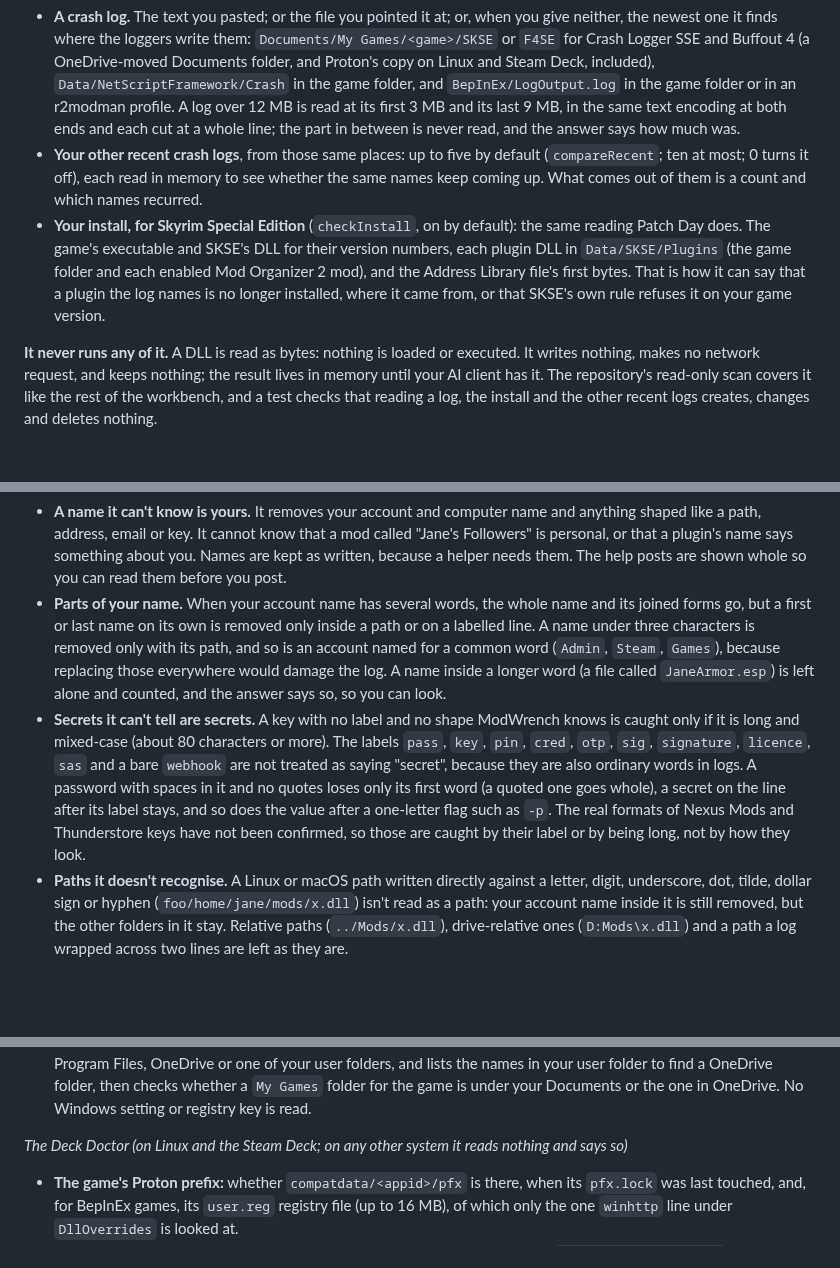
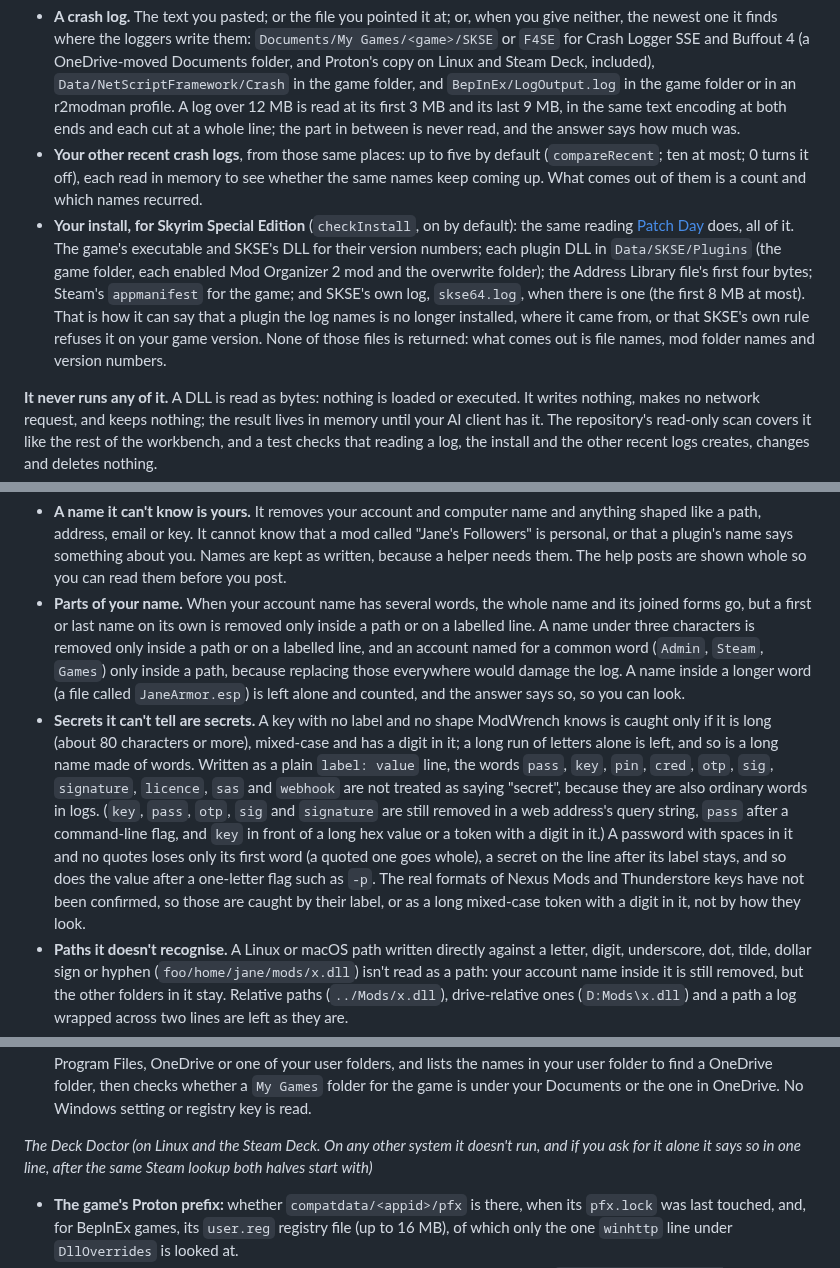
Before and after one commit to 171county/modwrench, a Markdown page: TRUST.md, 3 parts joined by grey strips. GitHub-like rendering; blank space fills up the shorter version.

Commit message:
docs(trust): five sentences about Crash Whisperer and the Doctors now say what the code does
An independent read of this page against the code found five places where a
sentence was close but not exact. Each is corrected here.

- Crash Whisperer's install reading is the whole of what Patch Day reads (the
  overwrite folder, the Steam appmanifest and skse64.log, first 8 MB), and none
  of those files is returned, only file names, mod folder names and versions.
- Short names: a first or last name on its own, and a name under three
  characters, are removed inside a path or on a labelled line; a name that is a
  common word only inside a path.
- Secrets: an unlabelled long token needs upper case, lower case and a digit;
  the bare-label words are not secrets in a plain label: value line but are
  still removed in a web address's query string, after a command-line flag, and
  before a long hex value or a token with a digit in it.
- Deck Doctor on other systems: it doesn't run, and asked for alone it says so
  in one line after the same Steam lookup both halves start with.
- The Doctor page's "where it looked" includes the name of the Mod Organizer 2
  profile.

Co-Authored-By: Claude Sonnet 5.5 <noreply@anthropic.com>
Claude-Session: https://claude.ai/code/session_01BD58PvsrxJ1Pwh8tEhJ2t7

```diff
--- a/TRUST.md
+++ b/TRUST.md
@@ -162,7 +162,7 @@ It opens, read-only:
 
 - **A crash log.** The text you pasted; or the file you pointed it at; or, when you give neither, the newest one it finds where the loggers write them: `Documents/My Games/<game>/SKSE` or `F4SE` for Crash Logger SSE and Buffout 4 (a OneDrive-moved Documents folder, and Proton's copy on Linux and Steam Deck, included), `Data/NetScriptFramework/Crash` in the game folder, and `BepInEx/LogOutput.log` in the game folder or in an r2modman profile. A log over 12 MB is read at its first 3 MB and its last 9 MB, in the same text encoding at both ends and each cut at a whole line; the part in between is never read, and the answer says how much was.
 - **Your other recent crash logs**, from those same places: up to five by default (`compareRecent`; ten at most; 0 turns it off), each read in memory to see whether the same names keep coming up. What comes out of them is a count and which names recurred.
-- **Your install, for Skyrim Special Edition** (`checkInstall`, on by default): the same reading Patch Day does. The game's executable and SKSE's DLL for their version numbers, each plugin DLL in `Data/SKSE/Plugins` (the game folder and each enabled Mod Organizer 2 mod), and the Address Library file's first bytes. That is how it can say that a plugin the log names is no longer installed, where it came from, or that SKSE's own rule refuses it on your game version.
+- **Your install, for Skyrim Special Edition** (`checkInstall`, on by default): the same reading [Patch Day](#patch-day-what-it-opens) does, all of it. The game's executable and SKSE's DLL for their version numbers; each plugin DLL in `Data/SKSE/Plugins` (the game folder, each enabled Mod Organizer 2 mod and the overwrite folder); the Address Library file's first four bytes; Steam's `appmanifest` for the game; and SKSE's own log, `skse64.log`, when there is one (the first 8 MB at most). That is how it can say that a plugin the log names is no longer installed, where it came from, or that SKSE's own rule refuses it on your game version. None of those files is returned: what comes out is file names, mod folder names and version numbers.
 
 **It never runs any of it.** A DLL is read as bytes: nothing is loaded or executed. It writes nothing, makes no network request, and keeps nothing; the result lives in memory until your AI client has it. The repository's read-only scan covers it like the rest of the workbench, and a test checks that reading a log, the install and the other recent logs creates, changes and deletes nothing.
 
@@ -182,8 +182,8 @@ How that has been checked: a test plants a made-up person's name, computer, fold
 What that does not cover, because the awkward parts belong here. Where a test can pin an item, one does: it fails if the thing starts being covered, so this list can't go stale quietly.
 
 - **A name it can't know is yours.** It removes your account and computer name and anything shaped like a path, address, email or key. It cannot know that a mod called "Jane's Followers" is personal, or that a plugin's name says something about you. Names are kept as written, because a helper needs them. The help posts are shown whole so you can read them before you post.
-- **Parts of your name.** When your account name has several words, the whole name and its joined forms go, but a first or last name on its own is removed only inside a path or on a labelled line. A name under three characters is removed only with its path, and so is an account named for a common word (`Admin`, `Steam`, `Games`), because replacing those everywhere would damage the log. A name inside a longer word (a file called `JaneArmor.esp`) is left alone and counted, and the answer says so, so you can look.
-- **Secrets it can't tell are secrets.** A key with no label and no shape ModWrench knows is caught only if it is long and mixed-case (about 80 characters or more). The labels `pass`, `key`, `pin`, `cred`, `otp`, `sig`, `signature`, `licence`, `sas` and a bare `webhook` are not treated as saying "secret", because they are also ordinary words in logs. A password with spaces in it and no quotes loses only its first word (a quoted one goes whole), a secret on the line after its label stays, and so does the value after a one-letter flag such as `-p`. The real formats of Nexus Mods and Thunderstore keys have not been confirmed, so those are caught by their label or by being long, not by how they look.
+- **Parts of your name.** When your account name has several words, the whole name and its joined forms go, but a first or last name on its own is removed only inside a path or on a labelled line. A name under three characters is removed only inside a path or on a labelled line, and an account named for a common word (`Admin`, `Steam`, `Games`) only inside a path, because replacing those everywhere would damage the log. A name inside a longer word (a file called `JaneArmor.esp`) is left alone and counted, and the answer says so, so you can look.
+- **Secrets it can't tell are secrets.** A key with no label and no shape ModWrench knows is caught only if it is long (about 80 characters or more), mixed-case and has a digit in it; a long run of letters alone is left, and so is a long name made of words. Written as a plain `label: value` line, the words `pass`, `key`, `pin`, `cred`, `otp`, `sig`, `signature`, `licence`, `sas` and `webhook` are not treated as saying "secret", because they are also ordinary words in logs. (`key`, `pass`, `otp`, `sig` and `signature` are still removed in a web address's query string, `pass` after a command-line flag, and `key` in front of a long hex value or a token with a digit in it.) A password with spaces in it and no quotes loses only its first word (a quoted one goes whole), a secret on the line after its label stays, and so does the value after a one-letter flag such as `-p`. The real formats of Nexus Mods and Thunderstore keys have not been confirmed, so those are caught by their label, or as a long mixed-case token with a digit in it, not by how they look.
 - **Paths it doesn't recognise.** A Linux or macOS path written directly against a letter, digit, underscore, dot, tilde, dollar sign or hyphen (`foo/home/jane/mods/x.dll`) isn't read as a path: your account name inside it is still removed, but the other folders in it stay. Relative paths (`../Mods/x.dll`), drive-relative ones (`D:Mods\x.dll`) and a path a log wrapped across two lines are left as they are.
 - **Addresses in other spellings.** An address written as one decimal, hexadecimal or octal number, a hardware address with no separators, a phone number, and the public name of a server a mod connected to (`play.example-game.com`) are kept.
 - **Long lines and big files.** A line over 6,000 characters is cut before it is checked (the cut is counted and said). A log over 12 MB is read at its start and its end only.
@@ -235,7 +235,7 @@ It opens, read-only:
 - **The game's executable,** read as bytes the way Patch Day does, for its version number.
 - **Room and place:** how much space is free on the drive that holds the game and the one that holds MO2's mods, and which drive each is on. On Windows it also reads the *text* of those folders' paths, to see whether they sit under Program Files, OneDrive or one of your user folders, and lists the names in your user folder to find a OneDrive folder, then checks whether a `My Games` folder for the game is under your Documents or the one in OneDrive. No Windows setting or registry key is read.
 
-*The Deck Doctor (on Linux and the Steam Deck; on any other system it reads nothing and says so)*
+*The Deck Doctor (on Linux and the Steam Deck. On any other system it doesn't run, and if you ask for it alone it says so in one line, after the same Steam lookup both halves start with)*
 
 - **The game's Proton prefix:** whether `compatdata/<appid>/pfx` is there, when its `pfx.lock` was last touched, and, for BepInEx games, its `user.reg` registry file (up to 16 MB), of which only the one `winhttp` line under `DllOverrides` is looked at.
 - **The game's Steam launch options, for BepInEx games.** Steam keeps them in `userdata/<your Steam ID>/config/localconfig.vdf`, a file that also holds other personal settings. It is read (up to 16 MB) for one value, the launch options for this game, and the Doctor asks only whether they tell Proton to use BepInEx's `winhttp.dll`. Yes or no is all that comes out; the options' text, and the rest of the file, are neither returned nor kept.
```
Also changed, not shown: other parts of TRUST.md (+1 -1 lines).
